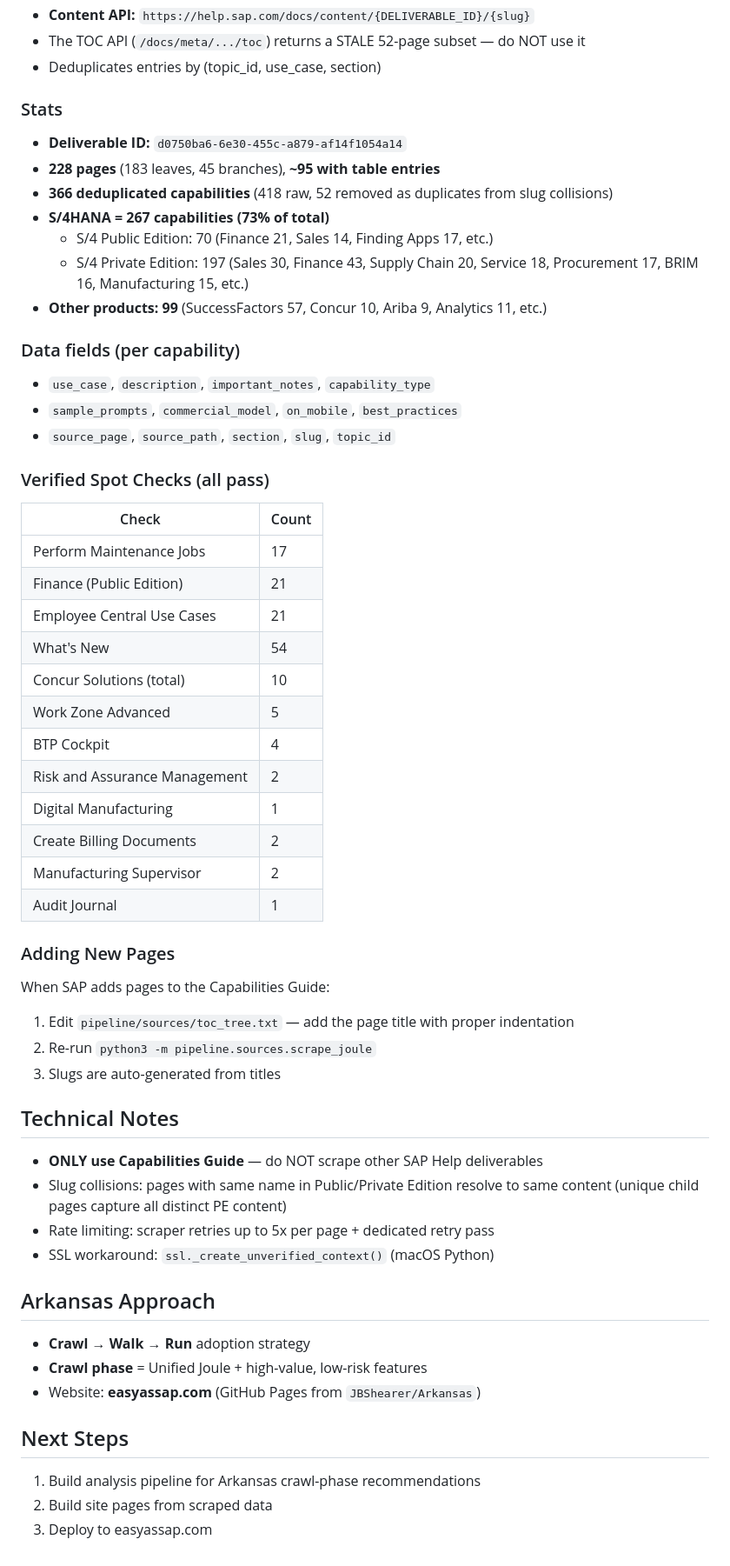
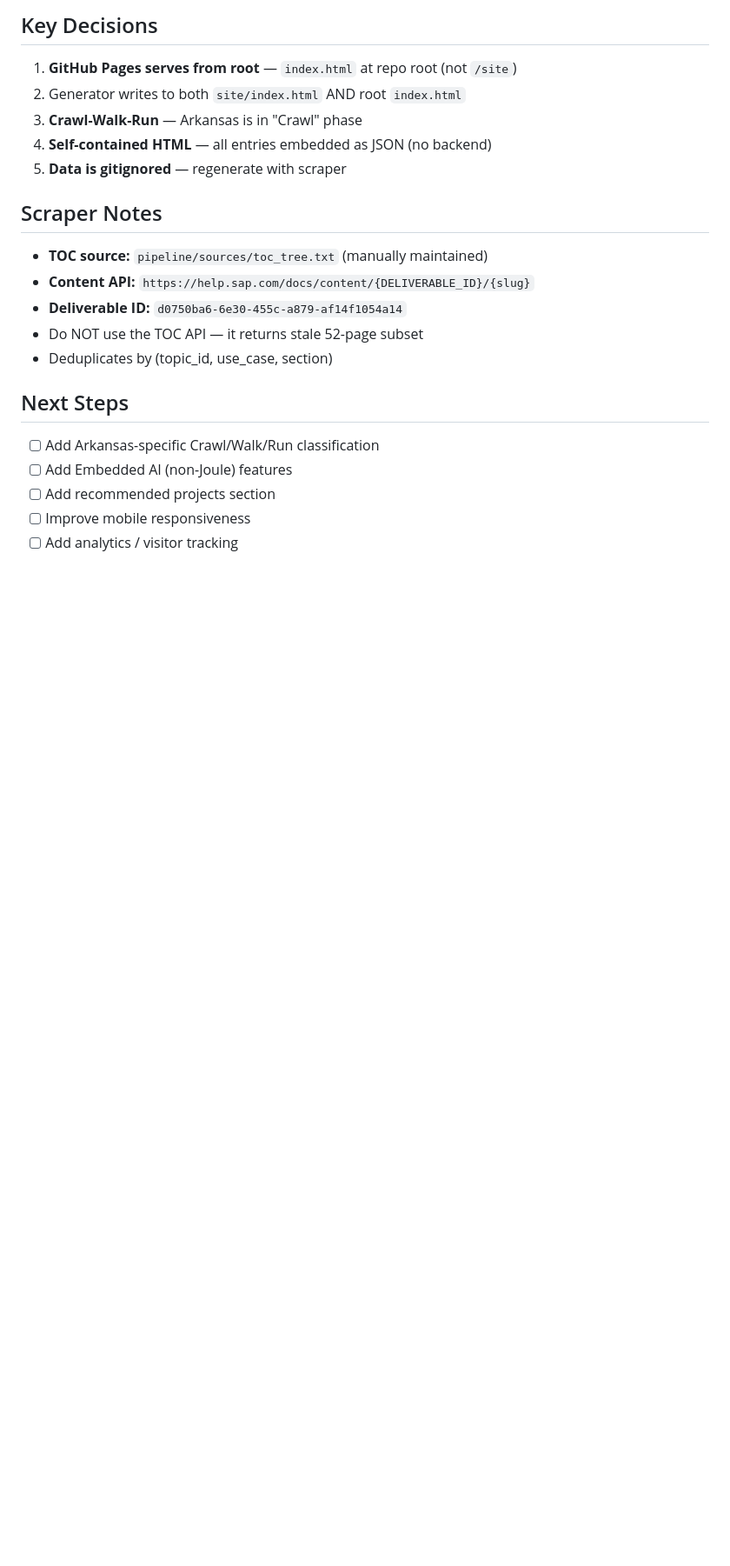
Before and after one commit to JBShearer/Arkansas, a Markdown page: SESSION_STATE.md, the part around one of its changes. Shown at 87% size. Drawn GitHub-style; blank space fills up the shorter version.

```diff
--- a/SESSION_STATE.md
+++ b/SESSION_STATE.md
@@ -24,56 +68,20 @@
+## Key Decisions
+1. **GitHub Pages serves from root** — `index.html` at repo root (not `/site`)
+2. Generator writes to both `site/index.html` AND root `index.html`
+3. **Crawl-Walk-Run** — Arkansas is in "Crawl" phase
+4. **Self-contained HTML** — all entries embedded as JSON (no backend)
+5. **Data is gitignored** — regenerate with scraper
+
+## Scraper Notes
+- **TOC source:** `pipeline/sources/toc_tree.txt` (manually maintained)
 - **Content API:** `https://help.sap.com/docs/content/{DELIVERABLE_ID}/{slug}`
-- The TOC API (`/docs/meta/.../toc`) returns a STALE 52-page subset — do NOT use it
-- Deduplicates entries by (topic_id, use_case, section)
-
-### Stats
 - **Deliverable ID:** `d0750ba6-6e30-455c-a879-af14f1054a14`
-- **228 pages** (183 leaves, 45 branches), **~95 with table entries**
-- **366 deduplicated capabilities** (418 raw, 52 removed as duplicates from slug collisions)
-- **S/4HANA = 267 capabilities (73% of total)**
-  - S/4 Public Edition: 70 (Finance 21, Sales 14, Finding Apps 17, etc.)
-  - S/4 Private Edition: 197 (Sales 30, Finance 43, Supply Chain 20, Service 18, Procurement 17, BRIM 16, Manufacturing 15, etc.)
-- **Other products: 99** (SuccessFactors 57, Concur 10, Ariba 9, Analytics 11, etc.)
-
-### Data fields (per capability)
-- `use_case`, `description`, `important_notes`, `capability_type`
-- `sample_prompts`, `commercial_model`, `on_mobile`, `best_practices`
-- `source_page`, `source_path`, `section`, `slug`, `topic_id`
-
-### Verified Spot Checks (all pass)
-| Check | Count |
-|-------|-------|
-| Perform Maintenance Jobs | 17 |
-| Finance (Public Edition) | 21 |
-| Employee Central Use Cases | 21 |
-| What's New | 54 |
-| Concur Solutions (total) | 10 |
-| Work Zone Advanced | 5 |
-| BTP Cockpit | 4 |
-| Risk and Assurance Management | 2 |
-| Digital Manufacturing | 1 |
-| Create Billing Documents | 2 |
-| Manufacturing Supervisor | 2 |
-| Audit Journal | 1 |
-
-### Adding New Pages
-When SAP adds pages to the Capabilities Guide:
-1. Edit `pipeline/sources/toc_tree.txt` — add the page title with proper indentation
-2. Re-run `python3 -m pipeline.sources.scrape_joule`
-3. Slugs are auto-generated from titles
-
-## Technical Notes
-- **ONLY use Capabilities Guide** — do NOT scrape other SAP Help deliverables
-- Slug collisions: pages with same name in Public/Private Edition resolve to same content
-  (unique child pages capture all distinct PE content)
-- Rate limiting: scraper retries up to 5x per page + dedicated retry pass
-- SSL workaround: `ssl._create_unverified_context()` (macOS Python)
-
-## Arkansas Approach
-- **Crawl → Walk → Run** adoption strategy
-- **Crawl phase** = Unified Joule + high-value, low-risk features
-- Website: **easyassap.com** (GitHub Pages from `JBShearer/Arkansas`)
+- Do NOT use the TOC API — it returns stale 52-page subset
+- Deduplicates by (topic_id, use_case, section)
 
 ## Next Steps
-1. Build analysis pipeline for Arkansas crawl-phase recommendations
-2. Build site pages from scraped data
-3. Deploy to easyassap.com
+- [ ] Add Arkansas-specific Crawl/Walk/Run classification
+- [ ] Add Embedded AI (non-Joule) features
+- [ ] Add recommended projects section
+- [ ] Improve mobile responsiveness
+- [ ] Add analytics / visitor tracking
```
Also changed, not shown: other parts of SESSION_STATE.md (+59 -15 lines).
